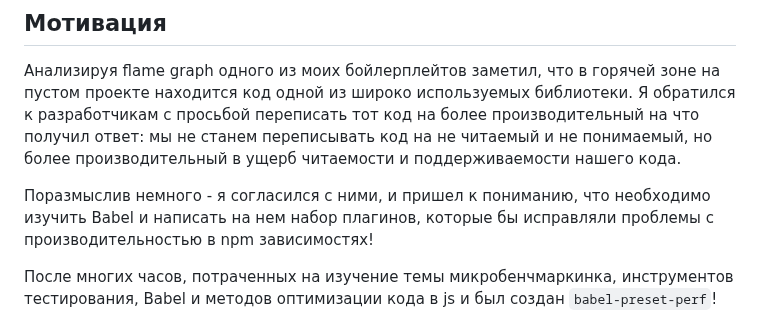
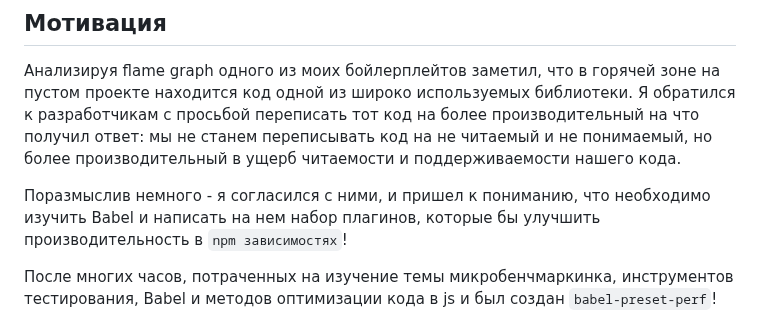
Before and after one commit to budarin/babel-preset-perf, a Markdown page: README.ru.md, the part around the change. Drawn GitHub-style.

```diff
--- a/README.ru.md
+++ b/README.ru.md
@@ -9,7 +9,7 @@
 Анализируя flame graph одного из моих бойлерплейтов заметил, что в горячей зоне на пустом проекте находится код одной из широко используемых библиотеки.
 Я обратился к разработчикам с просьбой переписать тот код на более производительный на что получил ответ: мы не станем переписывать код на не читаемый и не понимаемый, но более производительный в ущерб читаемости и поддерживаемости нашего кода.
 
-Поразмыслив немного - я согласился с ними, и пришел к пониманию, что необходимо изучить Babel и написать на нем набор плагинов, которые бы исправляли проблемы с производительностью в npm зависимостях!
+Поразмыслив немного - я согласился с ними, и пришел к пониманию, что необходимо изучить Babel и написать на нем набор плагинов, которые бы улучшить производительность в `npm зависимостях`!
 
 После многих часов, потраченных на изучение темы микробенчмаркинка, инструментов тестирования, Babel и методов оптимизации кода в js и был создан `babel-preset-perf`!
 
```
Also changed, not shown: README.md (+1 -1 lines).
